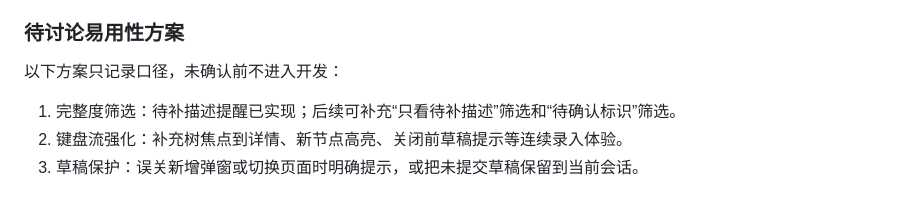
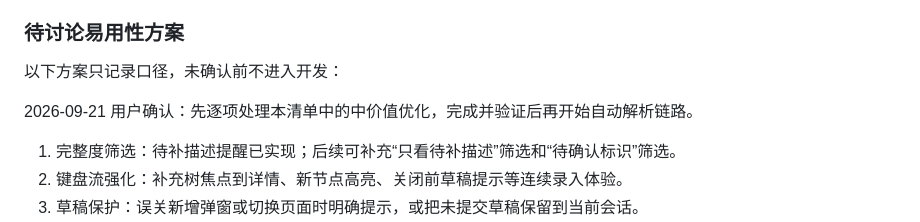
Before and after one commit to ks3356143/meridian, a Markdown page: srs/22-需求录入与解析/01-录入与字段.md, the part around the change. GitHub-like rendering; blank space fills up the shorter version.

```diff
--- a/srs/22-需求录入与解析/01-录入与字段.md
+++ b/srs/22-需求录入与解析/01-录入与字段.md
@@ -100,6 +100,8 @@
 
 以下方案只记录口径，未确认前不进入开发：
 
+2026-09-21 用户确认：先逐项处理本清单中的中价值优化，完成并验证后再开始自动解析链路。
+
 1. 完整度筛选：待补描述提醒已实现；后续可补充“只看待补描述”筛选和“待确认标识”筛选。
 2. 键盘流强化：补充树焦点到详情、新节点高亮、关闭前草稿提示等连续录入体验。
 3. 草稿保护：误关新增弹窗或切换页面时明确提示，或把未提交草稿保留到当前会话。
```
Also changed, not shown: srs/12-跨会话记忆.md (+3 -2 lines).
